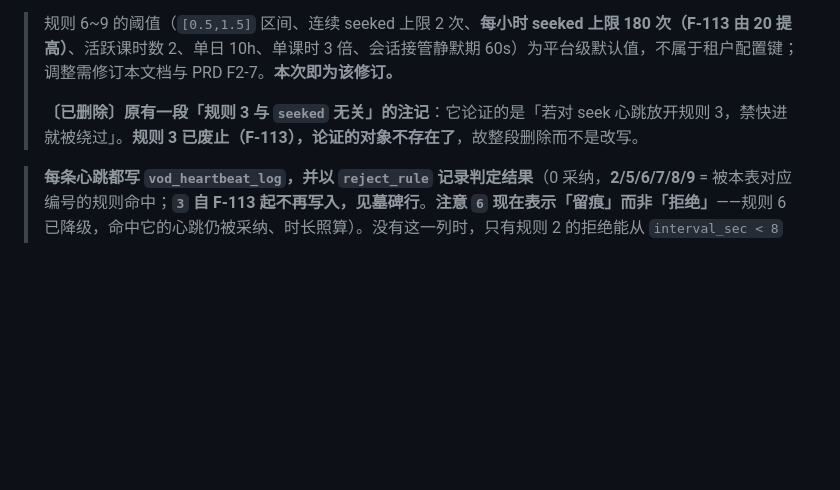
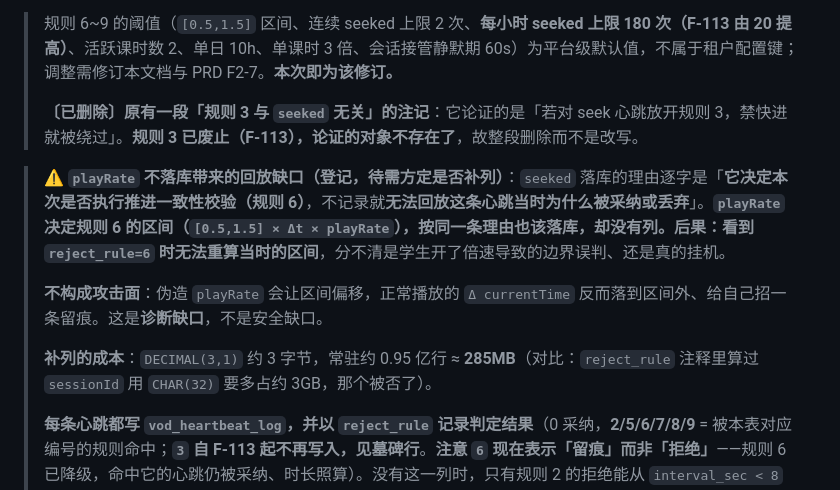
Before and after one commit to SaveW1nd/EduMatrix, a Markdown page: docs/03-API接口文档/03-课程与视频.md, the part around one of its changes. Drawn GitHub-style; blank space fills up the shorter version.

```diff
--- a/docs/03-API接口文档/03-课程与视频.md
+++ b/docs/03-API接口文档/03-课程与视频.md
@@ -2031,6 +2031,12 @@ PUT /api/v1/vod/videos/1954200000000000002/status
 >
 > **〔已删除〕原有一段「规则 3 与 `seeked` 无关」的注记**：它论证的是「若对 seek 心跳放开规则 3，禁快进就被绕过」。**规则 3 已废止（F-113），论证的对象不存在了**，故整段删除而不是改写。
 
+> **⚠ `playRate` 不落库带来的回放缺口（登记，待需方定是否补列）**：`seeked` 落库的理由逐字是「**它决定本次是否执行推进一致性校验（规则 6）**，不记录就**无法回放这条心跳当时为什么被采纳或丢弃**」。**`playRate` 决定规则 6 的区间（`[0.5,1.5] × Δt × playRate`），按同一条理由也该落库，却没有列。**后果：看到 `reject_rule=6` 时**无法重算当时的区间**，分不清是学生开了倍速导致的边界误判、还是真的挂机。
+>
+> **不构成攻击面**：伪造 `playRate` 会让区间偏移，正常播放的 `Δ currentTime` 反而落到区间外、给自己招一条留痕。这是**诊断缺口**，不是安全缺口。
+>
+> **补列的成本**：`DECIMAL(3,1)` 约 3 字节，常驻约 0.95 亿行 ≈ **285MB**（对比：`reject_rule` 注释里算过 `sessionId` 用 `CHAR(32)` 要多占约 3GB，那个被否了）。
+>
 > **每条心跳都写 `vod_heartbeat_log`，并以 `reject_rule` 记录判定结果**（0 采纳，**2/5/6/7/8/9** = 被本表对应编号的规则命中；**`3` 自 F-113 起不再写入，见墓碑行**。**注意 `6` 现在表示「留痕」而非「拒绝」**——规则 6 已降级，命中它的心跳仍被采纳、时长照算）。没有这一列时，只有规则 2 的拒绝能从 `interval_sec < 8` 反推，其余完全不可追溯——而"学生说学了一小时、系统只记了十分钟"正是最需要逐条回放的场景。
 >
 > **本表的规则编号是 `reject_rule` 的取值域，也是 PRD F2-7 校验规则列表的编号来源，三处必须一致**——编号已随该列持久化进审计表，改号会让数年的历史日志指向另一条规则且无法回溯修正。
```
Also changed, not shown: other parts of docs/03-API接口文档/03-课程与视频.md (+1 -1 lines), docs/01-PRD-产品需求文档.md (+1 -1 lines), docs/模块13-实施方案-2026-08-22.md (+2 -2 lines).
